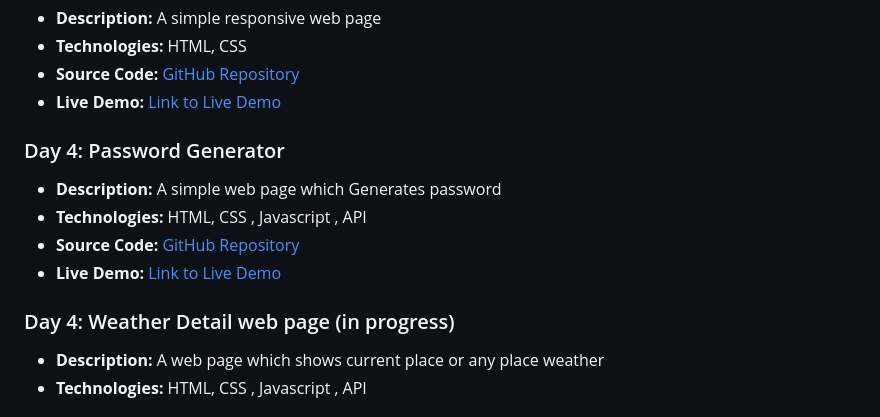
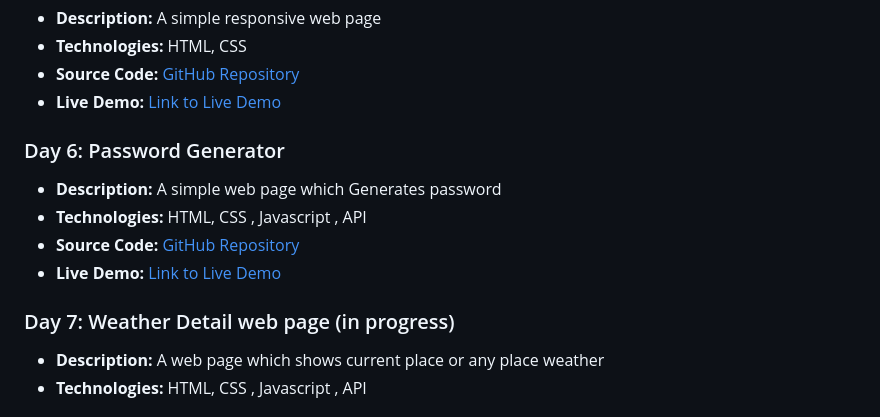
Before and after one commit to amrita150/100-Projects-In-100-Days, a Markdown page: README.md, the part around the change. Drawn GitHub-style.

```diff
--- a/README.md
+++ b/README.md
@@ -46,13 +46,13 @@ Here is a collection of projects I've already completed during my "100 Projects
 - **Source Code:** [GitHub Repository](https://github.com/amrita150/100-Projects-In-100-Days/tree/main/Day%205)
 - **Live Demo:** [Link to Live Demo]([https://order-summary-smoky.vercel.app/](https://profile-card-component-psi-five.vercel.app/))
 
-### Day 4: Password Generator
+### Day 6: Password Generator
 - **Description:** A simple web page which Generates password
 - **Technologies:** HTML, CSS , Javascript , API
 - **Source Code:** [GitHub Repository](https://github.com/amrita150/100-Projects-In-100-Days/tree/main/Day%206)
 - **Live Demo:** [Link to Live Demo](https://password-generator-theta-ruby.vercel.app/)
 
-### Day 4: Weather Detail web page (in progress)
+### Day 7: Weather Detail web page (in progress)
 - **Description:** A web page which shows current place or any place weather
 - **Technologies:** HTML, CSS , Javascript , API
 
```
